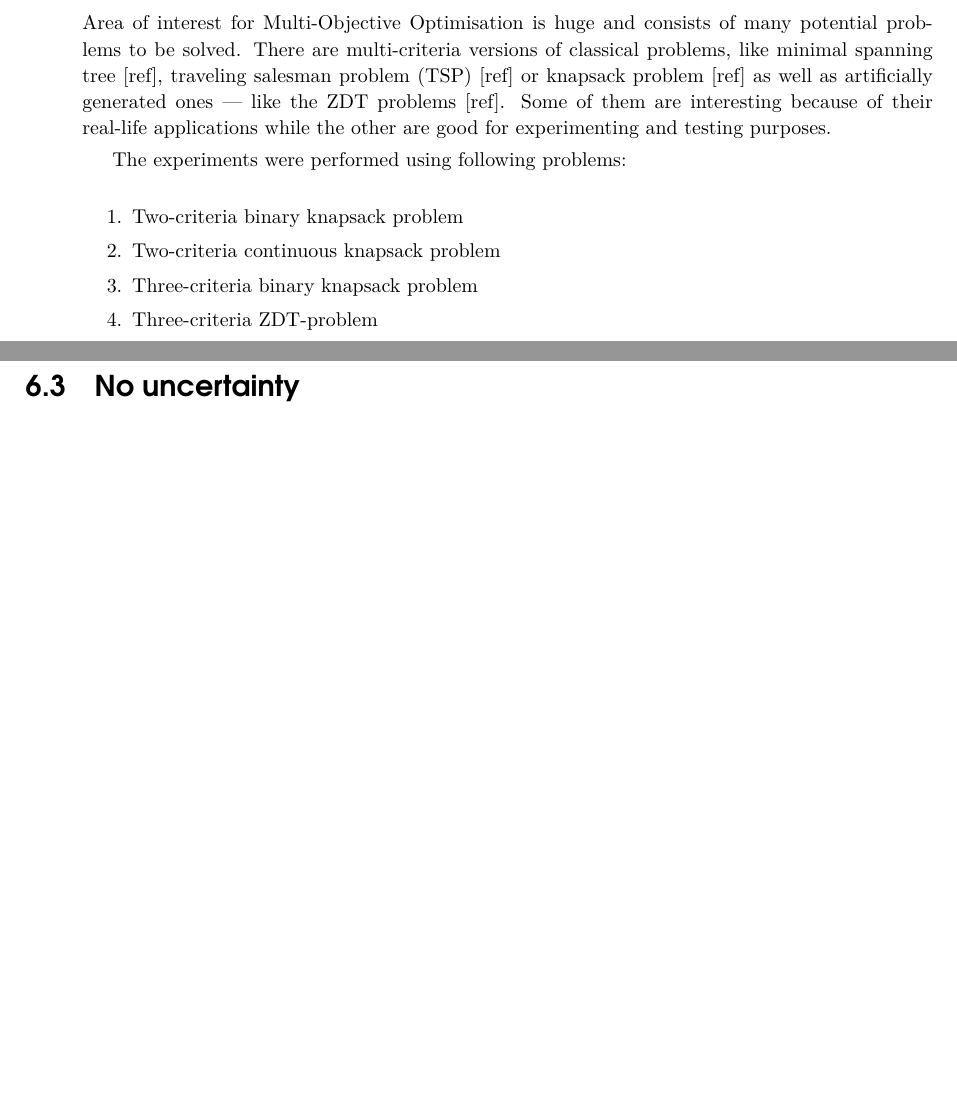
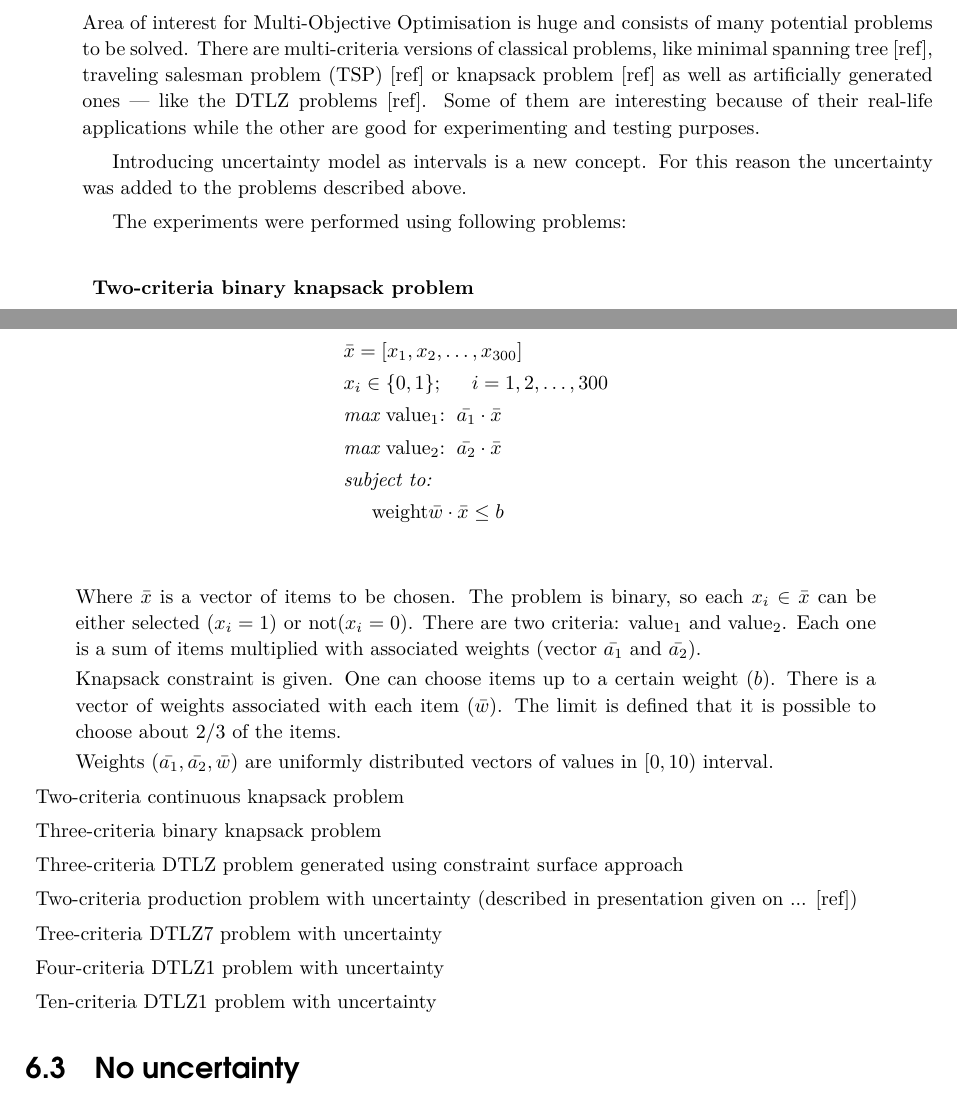
Before and after one commit to igor-kupczynski/DarwinDS, a LaTeX thesis (Thesis/main.tex, which reads Thesis/sec_experiment_results.tex): two parts of pages 21 and 22 of 29, joined at a grey line, cut so that both start at the same text, the shorter picture padded with empty space. Compiled offline with pdfLaTeX.

Commit message:
Working on problems section

```diff
--- a/Thesis/sec_experiment_results.tex
+++ b/Thesis/sec_experiment_results.tex
@@ -27,17 +27,49 @@ Area of interest for Multi-Objective Optimisation is huge and consists of many
 potential problems to be solved. There are multi-criteria versions of
 classical problems, like minimal spanning tree~[ref], traveling salesman
 problem (TSP)~[ref] or knapsack problem~[ref] as well as artificially
-generated ones --- like the ZDT problems [ref]. Some of them are interesting
+generated ones --- like the DTLZ problems [ref]. Some of them are interesting
 because of their real-life applications while the other are good for
 experimenting and testing purposes.
 
+Introducing uncertainty model as intervals is a new concept. For this reason
+the uncertainty was added to the problems described above.
+
 The experiments were performed using following problems:
-\begin{enumerate}
-  \item Two-criteria binary knapsack problem
+\begin{description}
+  \item{\textbf{Two-criteria binary knapsack problem}} \\
+    \begin{align*}
+      & \bar{x} = [x_1, x_2, \dots, x_{300}]  \\
+      & x_i \in \{0, 1\};  \hspace{0.5cm} i = 1, 2, \dots, 300 \\
+      & \textit{max}\text{ value$_1$:} \hspace{0.2cm} \bar{a_1} \cdot \bar{x} \\
+      & \textit{max}\text{ value$_2$:} \hspace{0.2cm} \bar{a_2} \cdot \bar{x} \\
+      & \textit{subject to:} \\
+      & \hspace{0.5cm} \text{weight} \bar{w} \cdot \bar{x} \leq b \\
+    \end{align*}
+
+    Where $\bar{x}$ is a vector of items to be chosen. The problem is binary,
+    so each $x_i \in \bar{x}$ can be either selected ($x_i = 1$) or not($x_i
+    = 0$). There are two criteria: value$_1$ and value$_2$. Each one is a sum
+    of items multiplied with associated weights (vector $\bar{a_1}$ and
+    $\bar{a_2}$).
+
+    Knapsack constraint is given. One can choose items up to a certain weight
+    ($b$). There is a vector of weights associated with each item
+    ($\bar{w}$). The limit is defined that it is possible to choose about
+    $2/3$ of the items.
+
+    Weights ($\bar{a_1}, \bar{a_2}, \bar{w}$) are uniformly distributed
+    vectors of values in $[0,10)$ interval.
+
   \item Two-criteria continuous knapsack problem
   \item Three-criteria binary knapsack problem
-  \item Three-criteria ZDT-problem
-\end{enumerate}
+  \item Three-criteria DTLZ problem generated using constraint surface
+    approach
+  \item Two-criteria production problem with uncertainty (described in
+    presentation given on ... [ref])
+  \item Tree-criteria DTLZ7 problem with uncertainty
+  \item Four-criteria DTLZ1 problem with uncertainty
+  \item Ten-criteria DTLZ1 problem with uncertainty
+\end{description}
 
 \section{No uncertainty}
 
```
